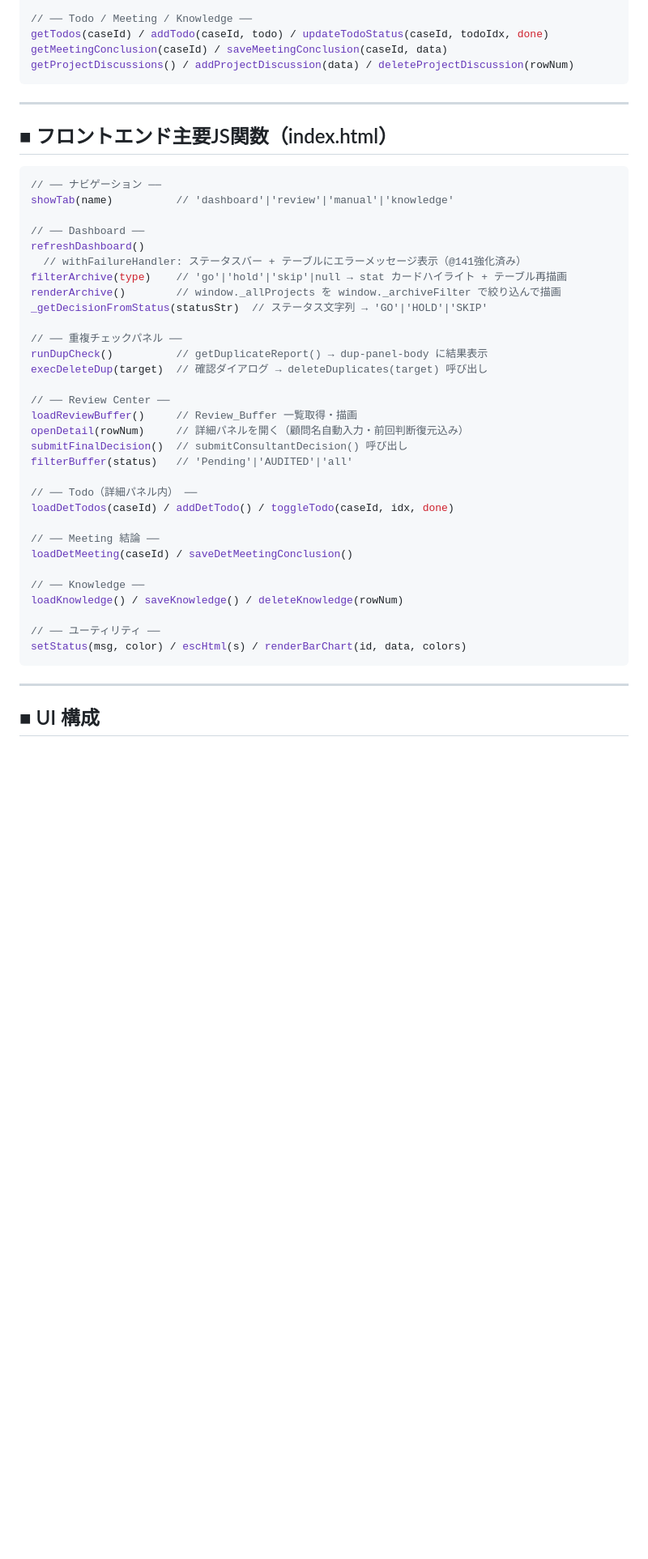
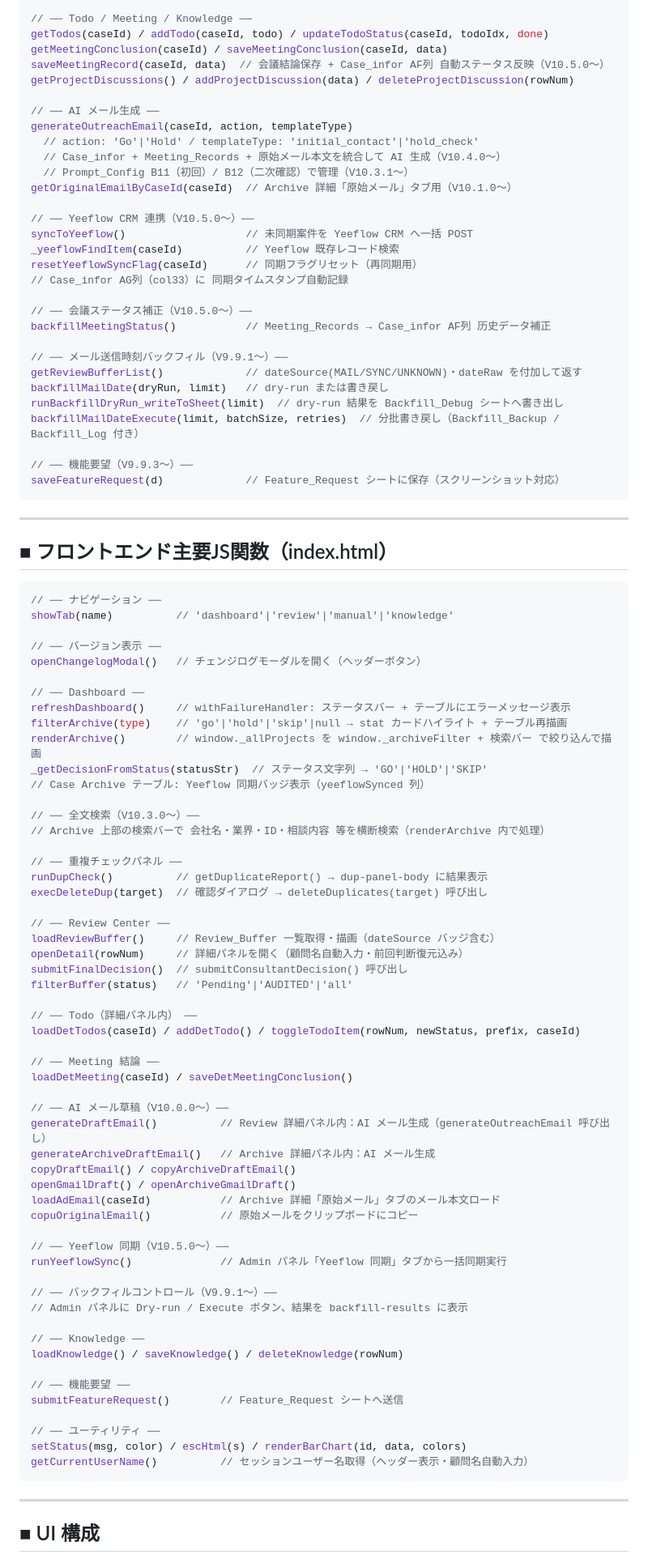
Before and after one commit to Raysu1008/LMS, a Markdown page: CONTEXT.md, the part around one of its changes. Shown at 81% size. Rendered like a GitHub page; blank space fills up the shorter version.

````diff
--- a/CONTEXT.md
+++ b/CONTEXT.md
@@ -126,7 +130,33 @@ deleteDuplicates(target)       // "buffer"|"caseInfor"|"both"
 // ── Todo / Meeting / Knowledge ──
 getTodos(caseId) / addTodo(caseId, todo) / updateTodoStatus(caseId, todoIdx, done)
 getMeetingConclusion(caseId) / saveMeetingConclusion(caseId, data)
+saveMeetingRecord(caseId, data)  // 会議結論保存 + Case_infor AF列 自動ステータス反映（V10.5.0〜）
 getProjectDiscussions() / addProjectDiscussion(data) / deleteProjectDiscussion(rowNum)
+
+// ── AI メール生成 ──
+generateOutreachEmail(caseId, action, templateType)
+  // action: 'Go'|'Hold' / templateType: 'initial_contact'|'hold_check'
+  // Case_infor + Meeting_Records + 原始メール本文を統合して AI 生成（V10.4.0〜）
+  // Prompt_Config B11（初回）/ B12（二次確認）で管理（V10.3.1〜）
+getOriginalEmailByCaseId(caseId)  // Archive 詳細「原始メール」タブ用（V10.1.0〜）
+
+// ── Yeeflow CRM 連携（V10.5.0〜）──
+syncToYeeflow()                   // 未同期案件を Yeeflow CRM へ一括 POST
+_yeeflowFindItem(caseId)          // Yeeflow 既存レコード検索
+resetYeeflowSyncFlag(caseId)      // 同期フラグリセット（再同期用）
+// Case_infor AG列（col33）に 同期タイムスタンプ自動記録
+
+// ── 会議ステータス補正（V10.5.0〜）──
+backfillMeetingStatus()           // Meeting_Records → Case_infor AF列 历史データ補正
+
+// ── メール送信時刻バックフィル（V9.9.1〜）──
+getReviewBufferList()             // dateSource(MAIL/SYNC/UNKNOWN)・dateRaw を付加して返す
+backfillMailDate(dryRun, limit)   // dry-run または書き戻し
+runBackfillDryRun_writeToSheet(limit)  // dry-run 結果を Backfill_Debug シートへ書き出し
+backfillMailDateExecute(limit, batchSize, retries)  // 分批書き戻し（Backfill_Backup / Backfill_Log 付き）
+
+// ── 機能要望（V9.9.3〜）──
+saveFeatureRequest(d)             // Feature_Request シートに保存（スクリーンショット対応）
 ```
 
 ---
@@ -137,34 +167,58 @@ getProjectDiscussions() / addProjectDiscussion(data) / deleteProjectDiscussion(r
 // ── ナビゲーション ──
 showTab(name)          // 'dashboard'|'review'|'manual'|'knowledge'
 
+// ── バージョン表示 ──
+openChangelogModal()   // チェンジログモーダルを開く（ヘッダーボタン）
+
 // ── Dashboard ──
-refreshDashboard()
-  // withFailureHandler: ステータスバー + テーブルにエラーメッセージ表示（@141強化済み）
+refreshDashboard()     // withFailureHandler: ステータスバー + テーブルにエラーメッセージ表示
 filterArchive(type)    // 'go'|'hold'|'skip'|null → stat カードハイライト + テーブル再描画
-renderArchive()        // window._allProjects を window._archiveFilter で絞り込んで描画
+renderArchive()        // window._allProjects を window._archiveFilter + 検索バー で絞り込んで描画
 _getDecisionFromStatus(statusStr)  // ステータス文字列 → 'GO'|'HOLD'|'SKIP'
+// Case Archive テーブル: Yeeflow 同期バッジ表示（yeeflowSynced 列）
+
+// ── 全文検索（V10.3.0〜）──
+// Archive 上部の検索バーで 会社名・業界・ID・相談内容 等を横断検索（renderArchive 内で処理）
 
 // ── 重複チェックパネル ──
 runDupCheck()          // getDuplicateReport() → dup-panel-body に結果表示
 execDeleteDup(target)  // 確認ダイアログ → deleteDuplicates(target) 呼び出し
 
 // ── Review Center ──
-loadReviewBuffer()     // Review_Buffer 一覧取得・描画
+loadReviewBuffer()     // Review_Buffer 一覧取得・描画（dateSource バッジ含む）
 openDetail(rowNum)     // 詳細パネルを開く（顧問名自動入力・前回判断復元込み）
 submitFinalDecision()  // submitConsultantDecision() 呼び出し
 filterBuffer(status)   // 'Pending'|'AUDITED'|'all'
 
 // ── Todo（詳細パネル内） ──
-loadDetTodos(caseId) / addDetTodo() / toggleTodo(caseId, idx, done)
+loadDetTodos(caseId) / addDetTodo() / toggleTodoItem(rowNum, newStatus, prefix, caseId)
 
 // ── Meeting 結論 ──
 loadDetMeeting(caseId) / saveDetMeetingConclusion()
 
+// ── AI メール草稿（V10.0.0〜）──
+generateDraftEmail()          // Review 詳細パネル内：AI メール生成（generateOutreachEmail 呼び出し）
+generateArchiveDraftEmail()   // Archive 詳細パネル内：AI メール生成
+copyDraftEmail() / copyArchiveDraftEmail()
+openGmailDraft() / openArchiveGmailDraft()
+loadAdEmail(caseId)           // Archive 詳細「原始メール」タブのメール本文ロード
+copuOriginalEmail()           // 原始メールをクリップボードにコピー
+
+// ── Yeeflow 同期（V10.5.0〜）──
+runYeeflowSync()              // Admin パネル「Yeeflow 同期」タブから一括同期実行
+
+// ── バックフィルコントロール（V9.9.1〜）──
+// Admin パネルに Dry-run / Execute ボタン、結果を backfill-results に表示
+
 // ── Knowledge ──
 loadKnowledge() / saveKnowledge() / deleteKnowledge(rowNum)
 
+// ── 機能要望 ──
+submitFeatureRequest()        // Feature_Request シートへ送信
+
 // ── ユーティリティ ──
 setStatus(msg, color) / escHtml(s) / renderBarChart(id, data, colors)
+getCurrentUserName()          // セッションユーザー名取得（ヘッダー表示・顧問名自動入力）
 ```
 
 ---
````
Also changed, not shown: other parts of CONTEXT.md (+52 -27 lines).
